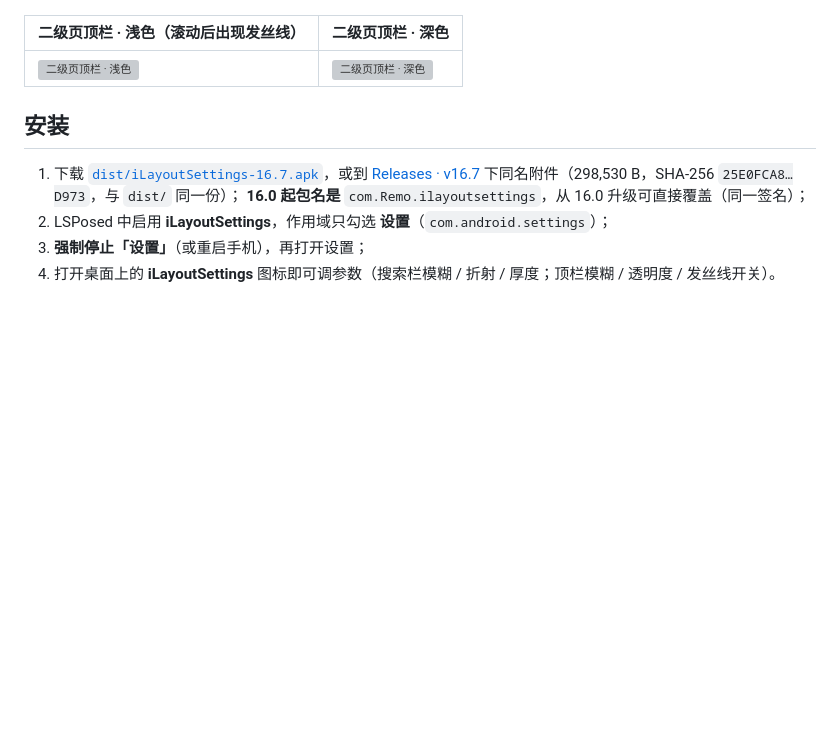
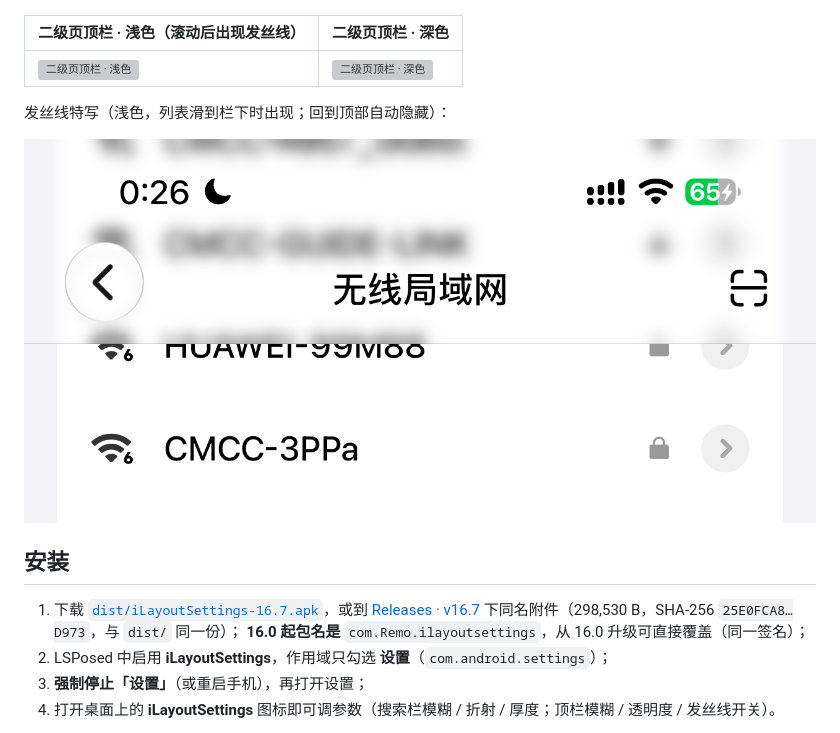
Before and after one commit to Remoparrot/iLayoutSettings, a Markdown page: README.md, the part around the change. Rendered like a GitHub page; pictures changed too: docs/assets/subpage-topbar-16.7-hairline.png (added); blank space fills up the shorter version; grey boxes are pictures that could not be loaded.

Commit message:
docs(assets): 16.7 二级页发丝线特写

```diff
--- a/README.md
+++ b/README.md
@@ -59,6 +59,10 @@
 | 二级页顶栏 · 浅色（滚动后出现发丝线） | 二级页顶栏 · 深色 |
 | --- | --- |
 | ![二级页顶栏 · 浅色](docs/assets/subpage-topbar-16.7-light.png) | ![二级页顶栏 · 深色](docs/assets/subpage-topbar-16.7-dark.png) |
+
+发丝线特写（浅色，列表滑到栏下时出现；回到顶部自动隐藏）：
+
+![二级页发丝线特写](docs/assets/subpage-topbar-16.7-hairline.png)
 
 ## 安装
 
```
Also changed, not shown: docs/sessions/2026-11-11-subpage-topbar-and-search-rollback.md (+2 -2 lines).
